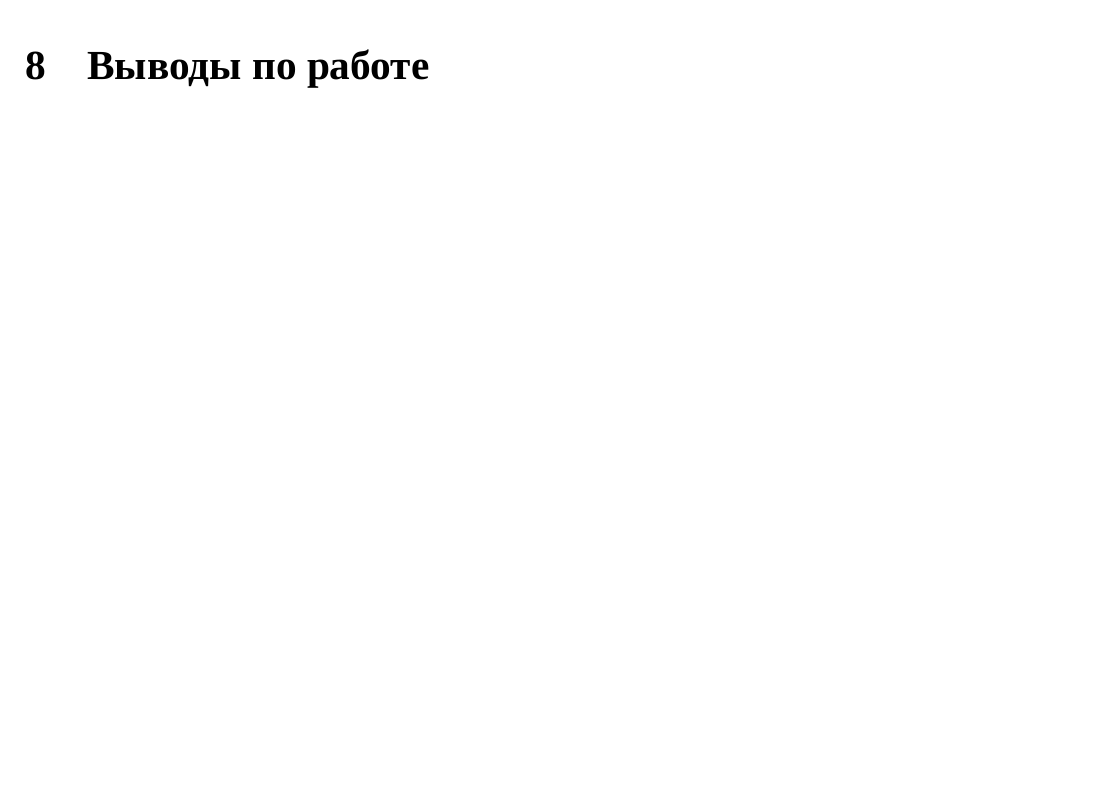
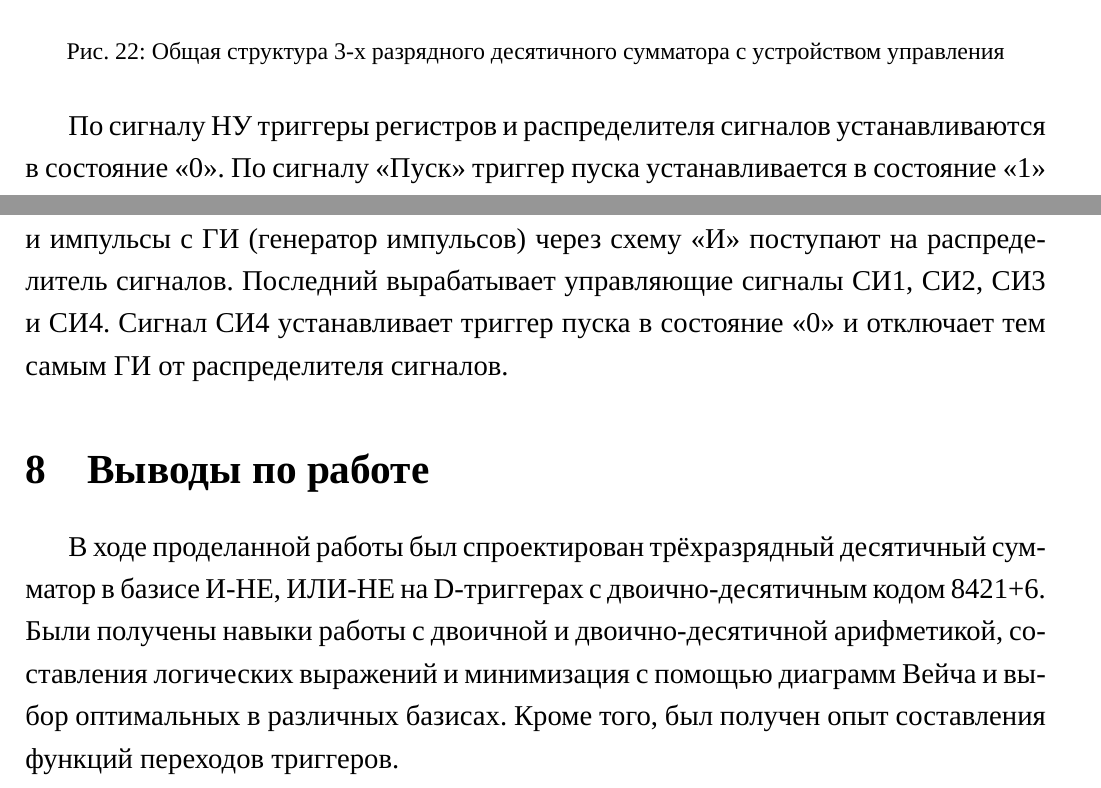
Before and after one commit to AsciiShell/Theory-of-automata, a LaTeX document (Text/main.tex): part of page 30 of 30 before the commit and two parts of pages 32 and 33 of 33 after it, the two joined at a grey line, cut at the place of the change, the shorter picture padded with empty space. Compiled offline with XeLaTeX; a missing font is replaced by an installed copy or a similar font.

Commit message:
Complite

```diff
--- a/Text/main.tex
+++ b/Text/main.tex
@@ -1182,6 +1192,25 @@ $$ \text{СИ1} =\overline{Q_1 + Q_2 + Q_3 + Q_4 + Q_5} \text{ -- 1|1ЛЭ} $$
 
 \section{Общая структура схемы многоразрядного десятичного сумматора комбинационного типа с устройством управления}
 
+\begin{figure}[H]
+	\centering
+	\includegraphics[width=\linewidth]{images/itog_sh}
+	\caption{Общая структура 3-х разрядного десятичного сумматора с устройством	управления}
+	\label{fig:itog_sh}
+\end{figure}
+
+По сигналу НУ триггеры регистров и распределителя сигналов
+устанавливаются в состояние <<0>>. По сигналу <<Пуск>> триггер пуска
+устанавливается в состояние <<1>> и импульсы с ГИ (генератор импульсов)
+через схему <<И>> поступают на распределитель сигналов. Последний
+вырабатывает управляющие сигналы СИ1, СИ2, СИ3 и СИ4. Сигнал СИ4
+устанавливает триггер пуска в состояние <<0>> и отключает тем самым ГИ от
+распределителя сигналов.
+
+
 \section{Выводы по работе}
 
+В ходе проделанной работы был спроектирован трёхразрядный десятичный сумматор в базисе И-НЕ, ИЛИ-НЕ на D-триггерах c двоично-десятичным кодом 8421+6.
+Были получены навыки работы с двоичной и двоично-десятичной арифметикой, составления логических выражений и минимизация с помощью диаграмм Вейча и выбор оптимальных в различных базисах.
+Кроме того, был получен опыт составления функций переходов триггеров.
 \end{document}
```
Also changed, not shown: Text/data/title.tex (+2 -2 lines), Text/images/itog_sh.png (added), Text/schemas/CounterN.png (added), Text/main.tex (12 more changed lines), 3 other files.
